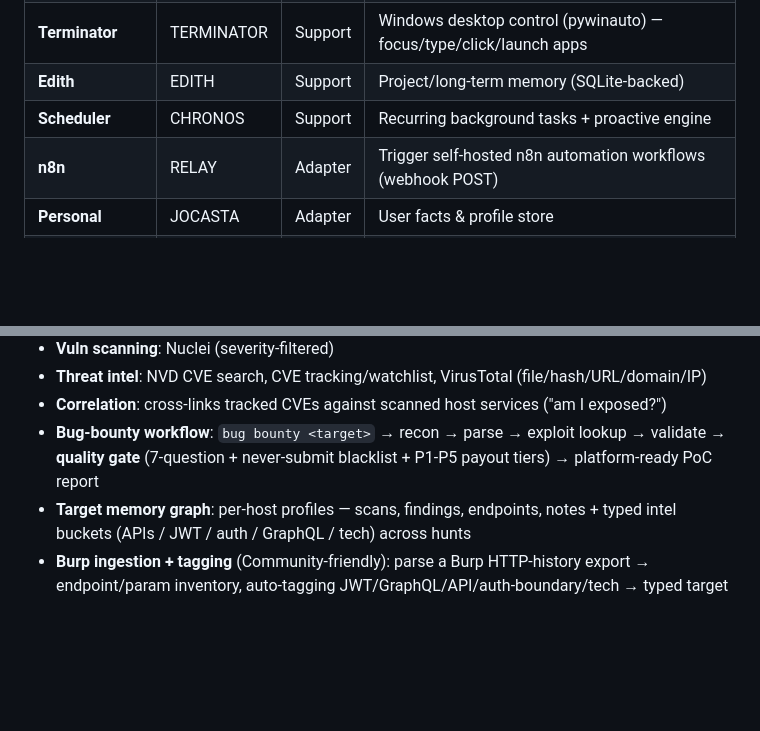
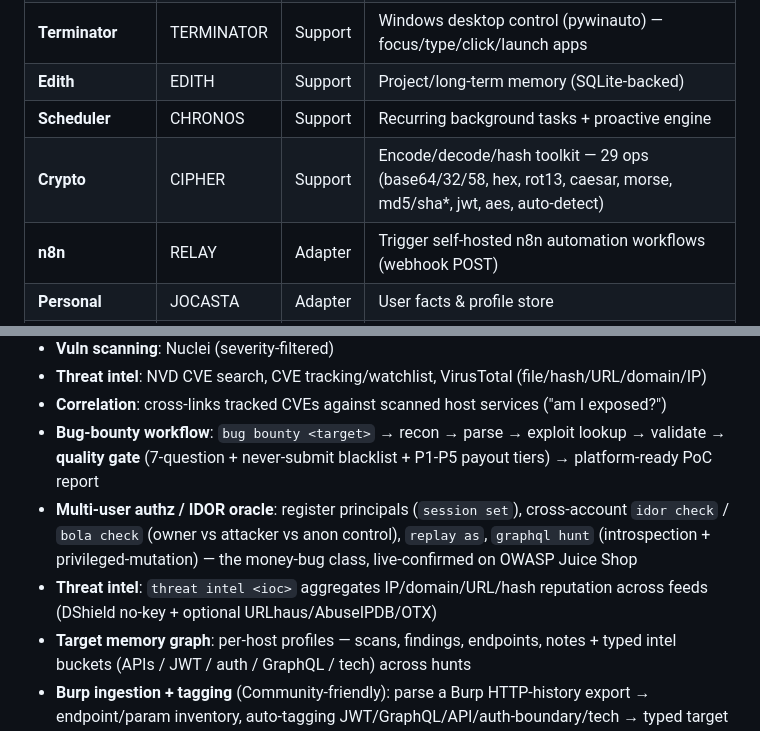
Before and after one commit to Kirankk7/FRIDAY, a Markdown page: README.md, 2 parts joined by grey strips. GitHub-like rendering; blank space fills up the shorter version.

```diff
--- a/README.md
+++ b/README.md
@@ -76,6 +77,7 @@ Not all 15 are equal — they're tiered by how much real logic each carries (**C
 | **Terminator** | TERMINATOR | Support | Windows desktop control (pywinauto) — focus/type/click/launch apps |
 | **Edith** | EDITH | Support | Project/long-term memory (SQLite-backed) |
 | **Scheduler** | CHRONOS | Support | Recurring background tasks + proactive engine |
+| **Crypto** | CIPHER | Support | Encode/decode/hash toolkit — 29 ops (base64/32/58, hex, rot13, caesar, morse, md5/sha*, jwt, aes, auto-detect) |
 | **n8n** | RELAY | Adapter | Trigger self-hosted n8n automation workflows (webhook POST) |
 | **Personal** | JOCASTA | Adapter | User facts & profile store |
 | **Routines** | MACRO | Adapter | Record & replay command-sequence macros |
@@ -89,6 +91,8 @@ Not all 15 are equal — they're tiered by how much real logic each carries (**C
 - **Threat intel**: NVD CVE search, CVE tracking/watchlist, VirusTotal (file/hash/URL/domain/IP)
 - **Correlation**: cross-links tracked CVEs against scanned host services ("am I exposed?")
 - **Bug-bounty workflow**: `bug bounty <target>` → recon → parse → exploit lookup → validate → **quality gate** (7-question + never-submit blacklist + P1-P5 payout tiers) → platform-ready PoC report
+- **Multi-user authz / IDOR oracle**: register principals (`session set`), cross-account `idor check` / `bola check` (owner vs attacker vs anon control), `replay as`, `graphql hunt` (introspection + privileged-mutation) — the money-bug class, live-confirmed on OWASP Juice Shop
+- **Threat intel**: `threat intel <ioc>` aggregates IP/domain/URL/hash reputation across feeds (DShield no-key + optional URLhaus/AbuseIPDB/OTX)
 - **Target memory graph**: per-host profiles — scans, findings, endpoints, notes + typed intel buckets (APIs / JWT / auth / GraphQL / tech) across hunts
 - **Burp ingestion + tagging** (Community-friendly): parse a Burp HTTP-history export → endpoint/param inventory, auto-tagging JWT/GraphQL/API/auth-boundary/tech → typed target profile → nuclei/httpx (no Burp Pro / API key)
 - **Evidence/retest loop**: re-probe a finding, capture confirmed request/response evidence into the profile + report (bug-bounty value is in the evidence)
```
Also changed, not shown: other parts of README.md (+13 -9 lines), COMMANDS.md (+163 -97 lines).
